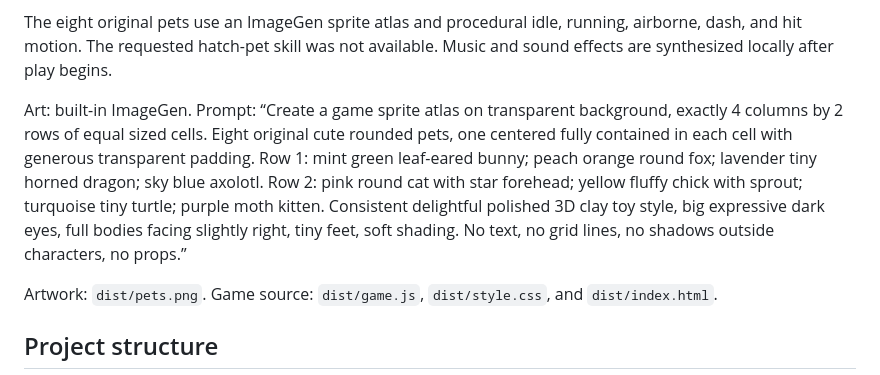
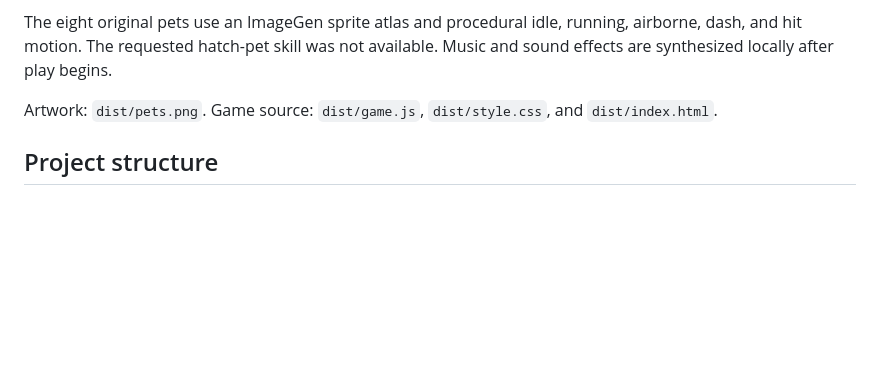
Before and after one commit to NguiWeily/Pet-Arena, a Markdown page: README.md, the part around the change. GitHub-like rendering; blank space fills up the shorter version.

```diff
--- a/README.md
+++ b/README.md
@@ -14,8 +14,6 @@ Choose one of eight pets and collect the most tokens in a three-minute round. Ma
 Tokens increase score and size, up to 3× at 150 tokens. Land on rivals or dash into them to spill tokens. Larger pets can knock aside smaller pets. Invulnerability briefly protects a pet after a hit. Shield, magnet, and speed boosts last nine seconds. Spring pads launch pets toward higher routes. Glowing ground patches spill tokens and bounce pets away. Token storms arrive every 20 seconds.
 
 The eight original pets use an ImageGen sprite atlas and procedural idle, running, airborne, dash, and hit motion. The requested hatch-pet skill was not available. Music and sound effects are synthesized locally after play begins.
-
-Art: built-in ImageGen. Prompt: “Create a game sprite atlas on transparent background, exactly 4 columns by 2 rows of equal sized cells. Eight original cute rounded pets, one centered fully contained in each cell with generous transparent padding. Row 1: mint green leaf-eared bunny; peach orange round fox; lavender tiny horned dragon; sky blue axolotl. Row 2: pink round cat with star forehead; yellow fluffy chick with sprout; turquoise tiny turtle; purple moth kitten. Consistent delightful polished 3D clay toy style, big expressive dark eyes, full bodies facing slightly right, tiny feet, soft shading. No text, no grid lines, no shadows outside characters, no props.”
 
 Artwork: `dist/pets.png`. Game source: `dist/game.js`, `dist/style.css`, and `dist/index.html`.
 
```
